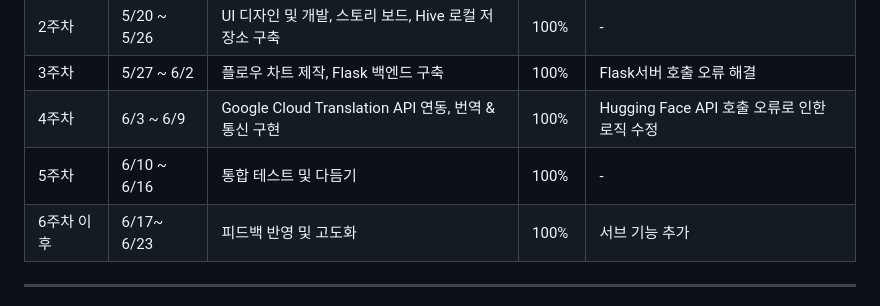
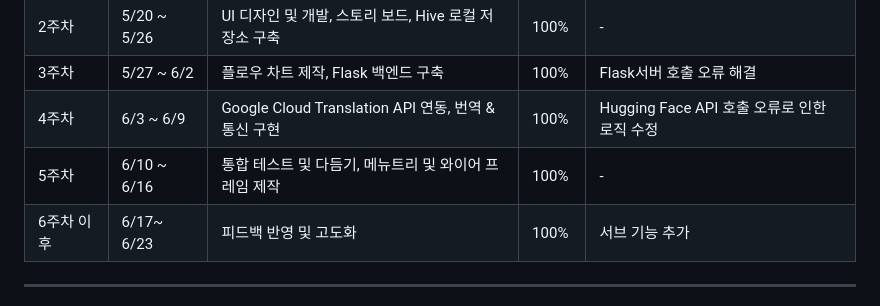
Before and after one commit to duyeob/Haru_hanjul, a Markdown page: README.md, the part around the change. GitHub-like rendering.

```diff
--- a/README.md
+++ b/README.md
@@ -102,7 +102,7 @@ Flutter와 Dart를 기반으로 개발되었으며, Android와 iOS 플랫폼을
 | 2주차 | 5/20 ~ 5/26 | UI 디자인 및 개발, 스토리 보드, Hive 로컬 저장소 구축    | 100%   |    -    |
 | 3주차 | 5/27 ~ 6/2  | 플로우 차트 제작, Flask 백엔드 구축       | 100%    |    Flask서버 호출 오류 해결    |
 | 4주차 | 6/3 ~ 6/9   | Google Cloud Translation API 연동, 번역 & 통신 구현 | 100%    |    Hugging Face API 호출 오류로 인한 로직 수정   |
-| 5주차 | 6/10 ~ 6/16 | 통합 테스트 및 다듬기               | 100%    |    -    |
+| 5주차 | 6/10 ~ 6/16 | 통합 테스트 및 다듬기, 메뉴트리 및 와이어 프레임 제작               | 100%    |    -    |
 | 6주차 이후 | 6/17~ 6/23 | 피드백 반영 및 고도화             | 100%      |    서브 기능 추가    |
 
 ---
```
